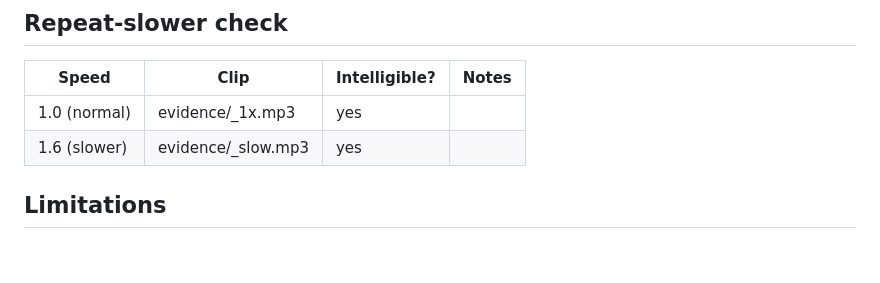
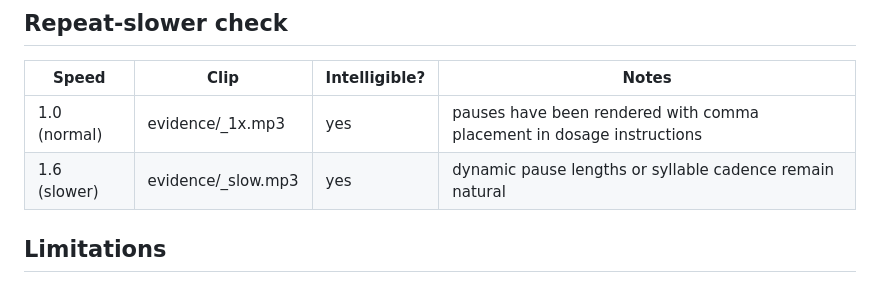
Before and after one commit to Tam-ato/dataforge_hacknova, a Markdown page: RIME_EVIDENCE.md, the part around the change. GitHub-like rendering; blank space fills up the shorter version.

Commit message:
Update notes for repeat-slower check in RIME_EVIDENCE.md
Added notes on pause rendering and syllable cadence for audio clips.

```diff
--- a/RIME_EVIDENCE.md
+++ b/RIME_EVIDENCE.md
@@ -77,8 +77,8 @@ _Fill in after running the listening test. Do not report this as final until it'
 
 | Speed | Clip | Intelligible? | Notes |
 |---|---|---|---|
-| 1.0 (normal) | evidence/<dosage>_1x.mp3 |yes | |
-| 1.6 (slower) | evidence/<dosage>_slow.mp3 |yes | |
+| 1.0 (normal) | evidence/<dosage>_1x.mp3 |yes | pauses have been rendered with comma placement in dosage instructions |
+| 1.6 (slower) | evidence/<dosage>_slow.mp3 |yes | dynamic pause lengths or syllable cadence remain natural|
 
 ## Limitations
 
```
